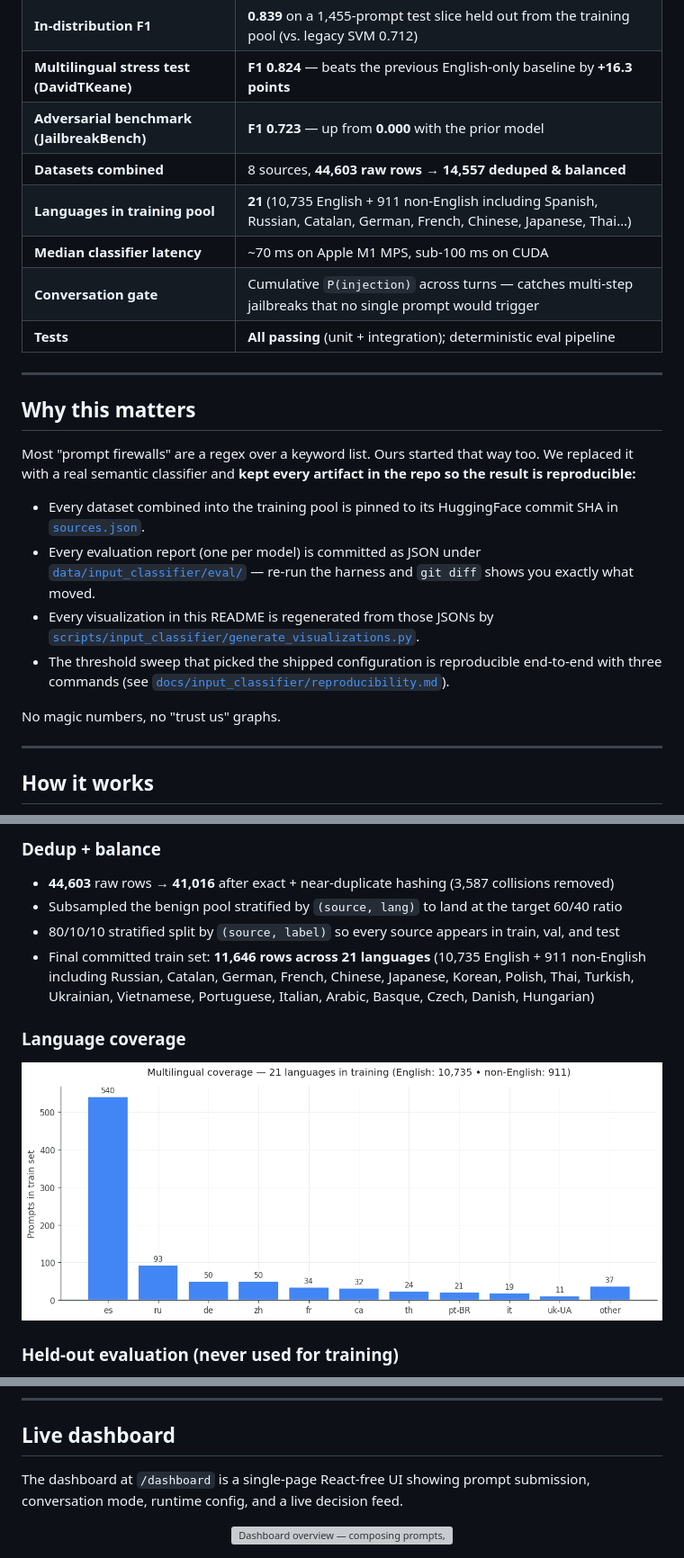
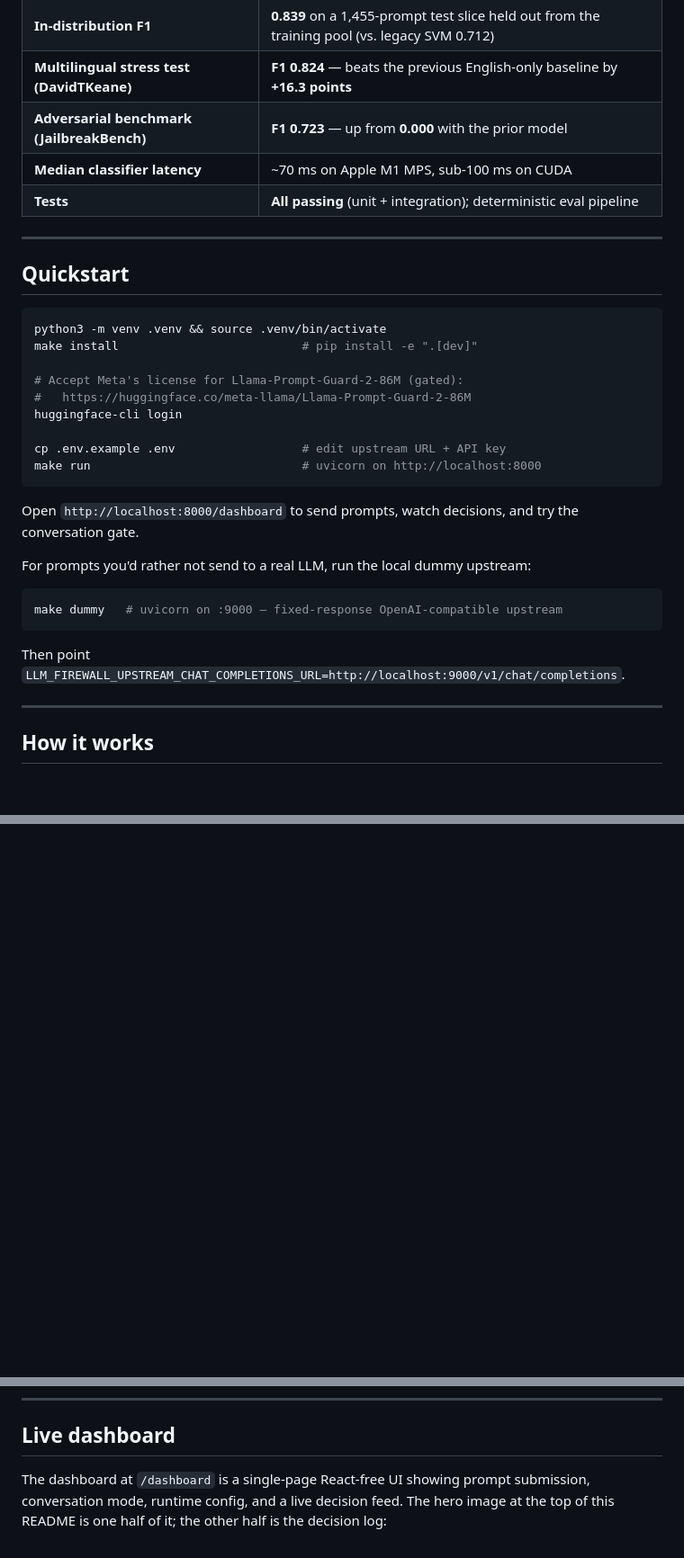
Before and after one commit to karimelmasry42/llm-firewall, a Markdown page: README.md, 3 parts joined by grey strips. Shown at 90% size. Rendered like a GitHub page; blank space fills up the shorter version; grey boxes are pictures that could not be loaded.

````diff
--- a/README.md
+++ b/README.md
@@ -18,24 +18,34 @@
 | **In-distribution F1** | **0.839** on a 1,455-prompt test slice held out from the training pool (vs. legacy SVM 0.712) |
 | **Multilingual stress test (DavidTKeane)** | **F1 0.824** — beats the previous English-only baseline by **+16.3 points** |
 | **Adversarial benchmark (JailbreakBench)** | **F1 0.723** — up from **0.000** with the prior model |
-| **Datasets combined** | 8 sources, **44,603 raw rows → 14,557 deduped & balanced** |
-| **Languages in training pool** | **21** (10,735 English + 911 non-English including Spanish, Russian, Catalan, German, French, Chinese, Japanese, Thai…) |
 | **Median classifier latency** | ~70 ms on Apple M1 MPS, sub-100 ms on CUDA |
-| **Conversation gate** | Cumulative `P(injection)` across turns — catches multi-step jailbreaks that no single prompt would trigger |
 | **Tests** | **All passing** (unit + integration); deterministic eval pipeline |
 
 ---
 
-## Why this matters
+## Quickstart
 
-Most "prompt firewalls" are a regex over a keyword list. Ours started that way too. We replaced it with a real semantic classifier and **kept every artifact in the repo so the result is reproducible:**
+```bash
+python3 -m venv .venv && source .venv/bin/activate
+make install                          # pip install -e ".[dev]"
 
-- Every dataset combined into the training pool is pinned to its HuggingFace commit SHA in [`sources.json`](data/input_classifier/datasets/sources.json).
-- Every evaluation report (one per model) is committed as JSON under [`data/input_classifier/eval/`](data/input_classifier/eval/) — re-run the harness and `git diff` shows you exactly what moved.
-- Every visualization in this README is regenerated from those JSONs by [`scripts/input_classifier/generate_visualizations.py`](scripts/input_classifier/generate_visualizations.py).
-- The threshold sweep that picked the shipped configuration is reproducible end-to-end with three commands (see [`docs/input_classifier/reproducibility.md`](docs/input_classifier/reproducibility.md)).
+# Accept Meta's license for Llama-Prompt-Guard-2-86M (gated):
+#   https://huggingface.co/meta-llama/Llama-Prompt-Guard-2-86M
+huggingface-cli login
 
-No magic numbers, no "trust us" graphs.
+cp .env.example .env                  # edit upstream URL + API key
+make run                              # uvicorn on http://localhost:8000
+```
+
+Open `http://localhost:8000/dashboard` to send prompts, watch decisions, and try the conversation gate.
+
+For prompts you'd rather not send to a real LLM, run the local dummy upstream:
+
+```bash
+make dummy   # uvicorn on :9000 — fixed-response OpenAI-compatible upstream
+```
+
+Then point `LLM_FIREWALL_UPSTREAM_CHAT_COMPLETIONS_URL=http://localhost:9000/v1/chat/completions`.
 
 ---
 
@@ -142,15 +88,0 @@ We combined **eight permissively-licensed jailbreak / prompt-injection datasets*
-### Dedup + balance
-
-- **44,603** raw rows → **41,016** after exact + near-duplicate hashing (3,587 collisions removed)
-- Subsampled the benign pool stratified by `(source, lang)` to land at the target 60/40 ratio
-- 80/10/10 stratified split by `(source, label)` so every source appears in train, val, and test
-- Final committed train set: **11,646 rows across 21 languages** (10,735 English + 911 non-English including Russian, Catalan, German, French, Chinese, Japanese, Korean, Polish, Thai, Turkish, Ukrainian, Vietnamese, Portuguese, Italian, Arabic, Basque, Czech, Danish, Hungarian)
-
-### Language coverage
-
-<p align="center">
-  <img src="docs/img/language_coverage.png" alt="Train set language histogram — non-English breakdown" width="900"/>
-</p>
-
-### Held-out evaluation (never used for training)
-
@@ -224,11 +159,7 @@ State lives in process memory, capped at `LLM_FIREWALL_CONVERSATION_MAX_TRACKED`
 
 ## Live dashboard
 
-The dashboard at `/dashboard` is a single-page React-free UI showing prompt submission, conversation mode, runtime config, and a live decision feed.
-
-<p align="center">
-  <img src="docs/img/screenshots/dashboard_overview.png" alt="Dashboard overview — composing prompts, runtime config, stats, decision log" width="900"/>
-</p>
+The dashboard at `/dashboard` is a single-page React-free UI showing prompt submission, conversation mode, runtime config, and a live decision feed. The hero image at the top of this README is one half of it; the other half is the decision log:
 
 <p align="center">
   <img src="docs/img/screenshots/decision_log.png" alt="Decision log — every request with per-classifier scores and latency" width="900"/>
````
Also changed, not shown: other parts of README.md (+131 -116 lines).
